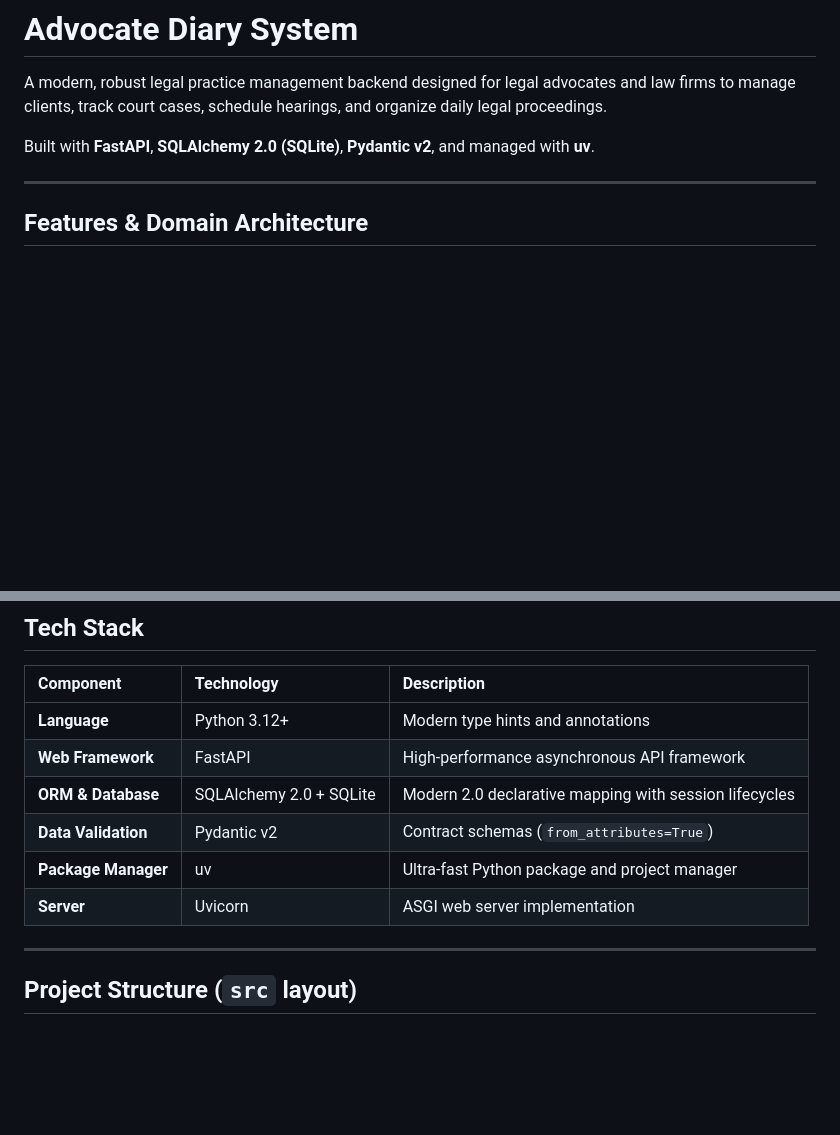
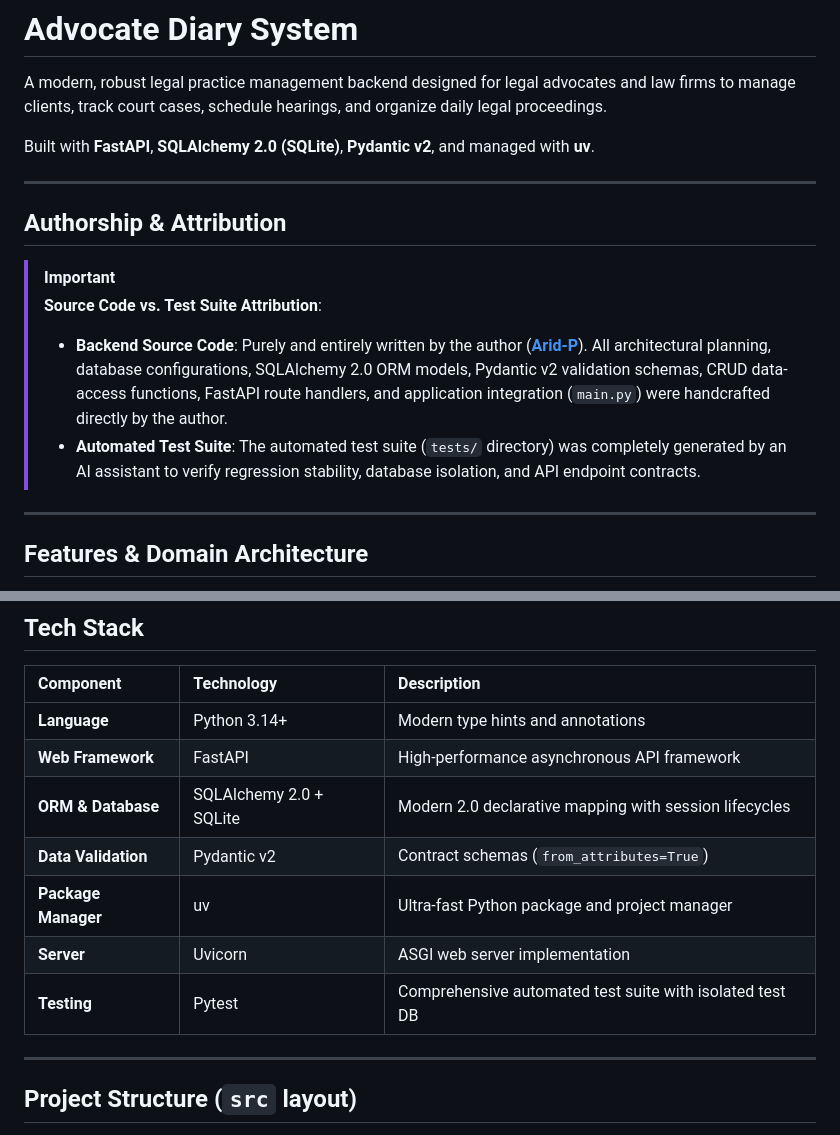
Before and after one commit to Arid-P/Advocate-Diary-System, a Markdown page: README.md, 2 parts joined by grey strips. Drawn GitHub-style; blank space fills up the shorter version.

```diff
--- a/README.md
+++ b/README.md
@@ -3,6 +3,15 @@
 A modern, robust legal practice management backend designed for legal advocates and law firms to manage clients, track court cases, schedule hearings, and organize daily legal proceedings.
 
 Built with **FastAPI**, **SQLAlchemy 2.0 (SQLite)**, **Pydantic v2**, and managed with **uv**.
+
+---
+
+## Authorship & Attribution
+
+> [!IMPORTANT]
+> **Source Code vs. Test Suite Attribution**:
+> - **Backend Source Code**: Purely and entirely written by the author (**[Arid-P](https://github.com/Arid-P)**). All architectural planning, database configurations, SQLAlchemy 2.0 ORM models, Pydantic v2 validation schemas, CRUD data-access functions, FastAPI route handlers, and application integration (`main.py`) were handcrafted directly by the author.
+> - **Automated Test Suite**: The automated test suite (`tests/` directory) was completely generated by an AI assistant to verify regression stability, database isolation, and API endpoint contracts.
 
 ---
 
@@ -21,12 +30,13 @@ Built with **FastAPI**, **SQLAlchemy 2.0 (SQLite)**, **Pydantic v2**, and manage
 
 | Component | Technology | Description |
 | :--- | :--- | :--- |
-| **Language** | Python 3.12+ | Modern type hints and annotations |
+| **Language** | Python 3.14+ | Modern type hints and annotations |
 | **Web Framework** | FastAPI | High-performance asynchronous API framework |
 | **ORM & Database** | SQLAlchemy 2.0 + SQLite | Modern 2.0 declarative mapping with session lifecycles |
 | **Data Validation** | Pydantic v2 | Contract schemas (`from_attributes=True`) |
 | **Package Manager** | uv | Ultra-fast Python package and project manager |
 | **Server** | Uvicorn | ASGI web server implementation |
+| **Testing** | Pytest | Comprehensive automated test suite with isolated test DB |
 
 ---
 
```
Also changed, not shown: other parts of README.md (+21 -7 lines).
